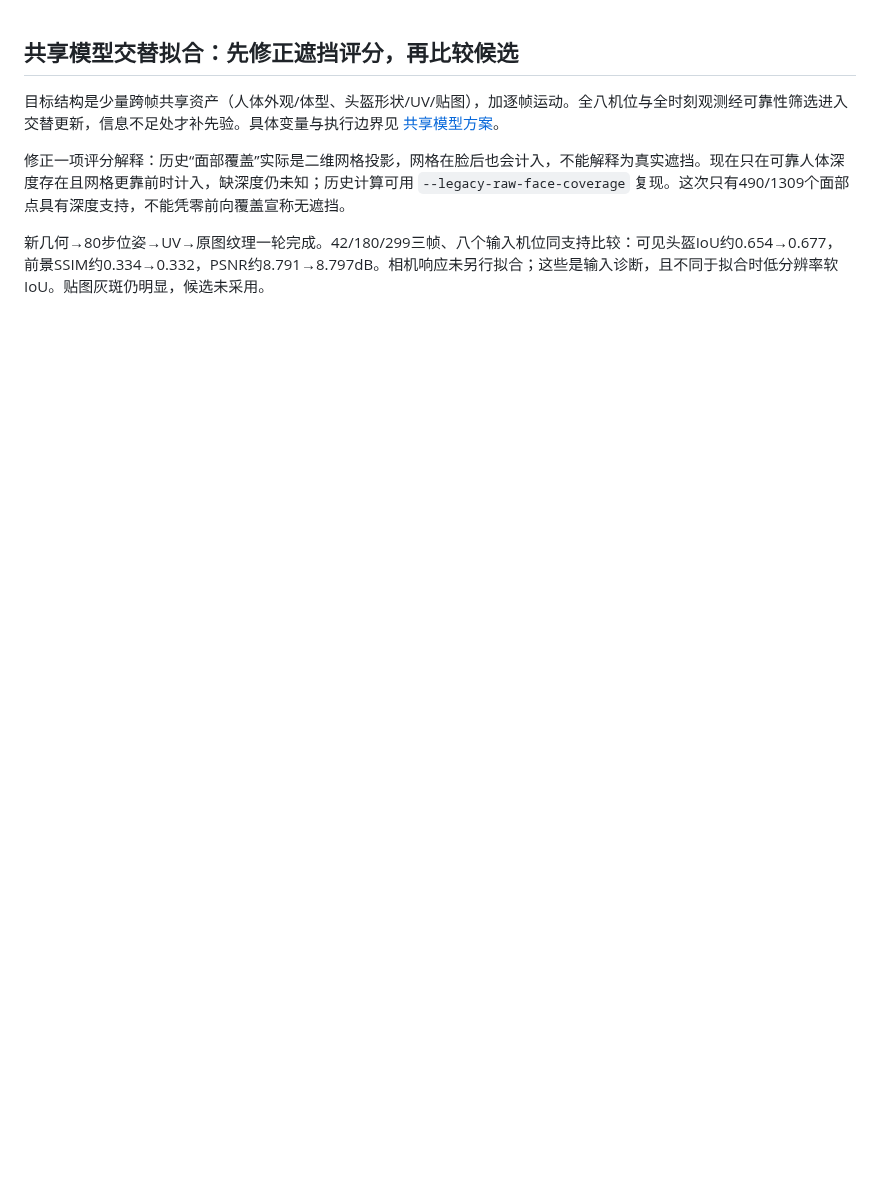
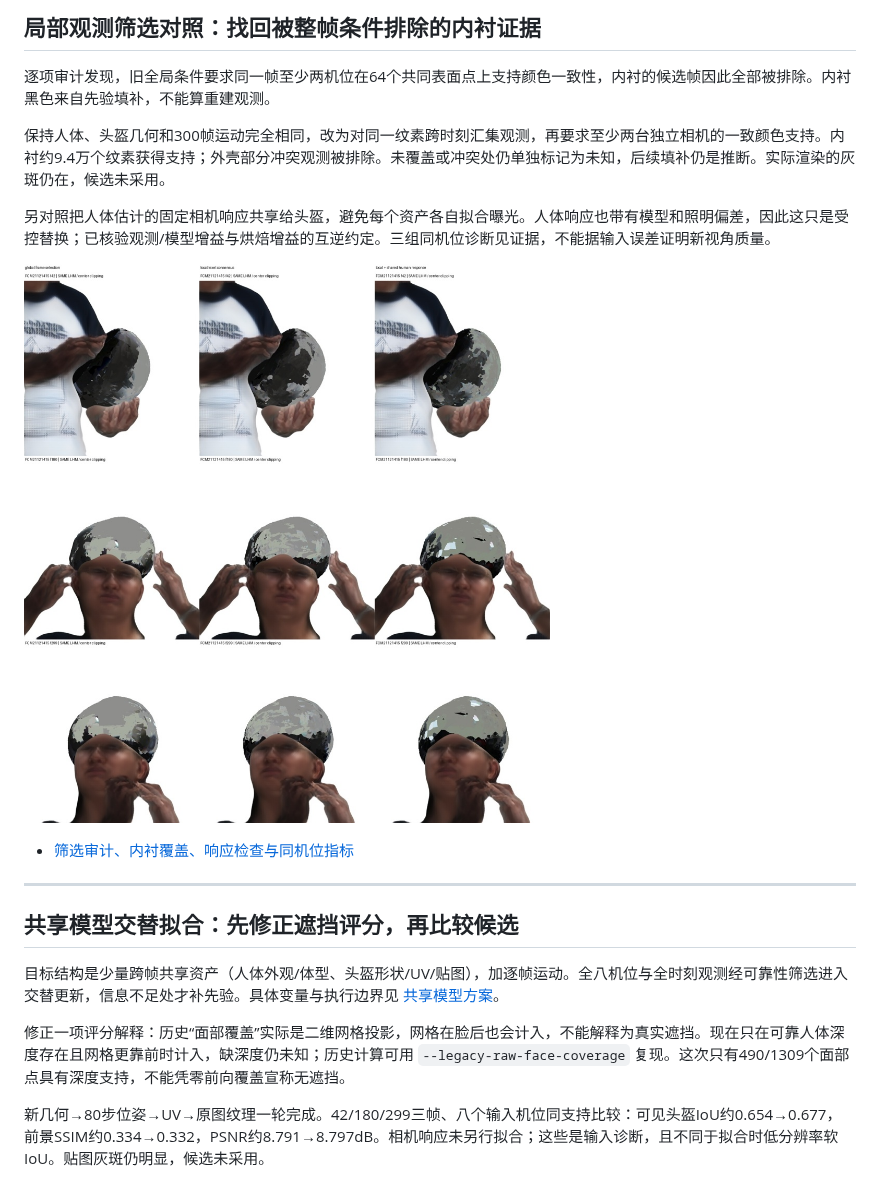
Before and after one commit to gtx6901/multiview-human-object-reconstruction, a Markdown page: README.md, the part around the change. Drawn GitHub-style; pictures changed too: media/local_texture_generated_controls.jpg (added); blank space fills up the shorter version.

Commit message:
Audit lost lining observations and compare local texture evidence controls

```diff
--- a/README.md
+++ b/README.md
@@ -1,3 +1,17 @@
+## 局部观测筛选对照：找回被整帧条件排除的内衬证据
+
+逐项审计发现，旧全局条件要求同一帧至少两机位在64个共同表面点上支持颜色一致性，内衬的候选帧因此全部被排除。内衬黑色来自先验填补，不能算重建观测。
+
+保持人体、头盔几何和300帧运动完全相同，改为对同一纹素跨时刻汇集观测，再要求至少两台独立相机的一致颜色支持。内衬约9.4万个纹素获得支持；外壳部分冲突观测被排除。未覆盖或冲突处仍单独标记为未知，后续填补仍是推断。实际渲染的灰斑仍在，候选未采用。
+
+另对照把人体估计的固定相机响应共享给头盔，避免每个资产各自拟合曝光。人体响应也带有模型和照明偏差，因此这只是受控替换；已核验观测/模型增益与烘焙增益的互逆约定。三组同机位诊断见证据，不能据输入误差证明新视角质量。
+
+![纯生成图：同几何和动作，仅筛选/相机响应不同，均未采用](media/local_texture_generated_controls.jpg)
+
+- [筛选审计、内衬覆盖、响应检查与同机位指标](evidence/local_texture_controls_20261018.json)
+
+---
+
 ## 共享模型交替拟合：先修正遮挡评分，再比较候选
 
 目标结构是少量跨帧共享资产（人体外观/体型、头盔形状/UV/贴图），加逐帧运动。全八机位与全时刻观测经可靠性筛选进入交替更新，信息不足处才补先验。具体变量与执行边界见 [共享模型方案](research/interaction_20261017/SHARED_MODEL_PLAN.md)。
```
Also changed, not shown: 8 other files.
